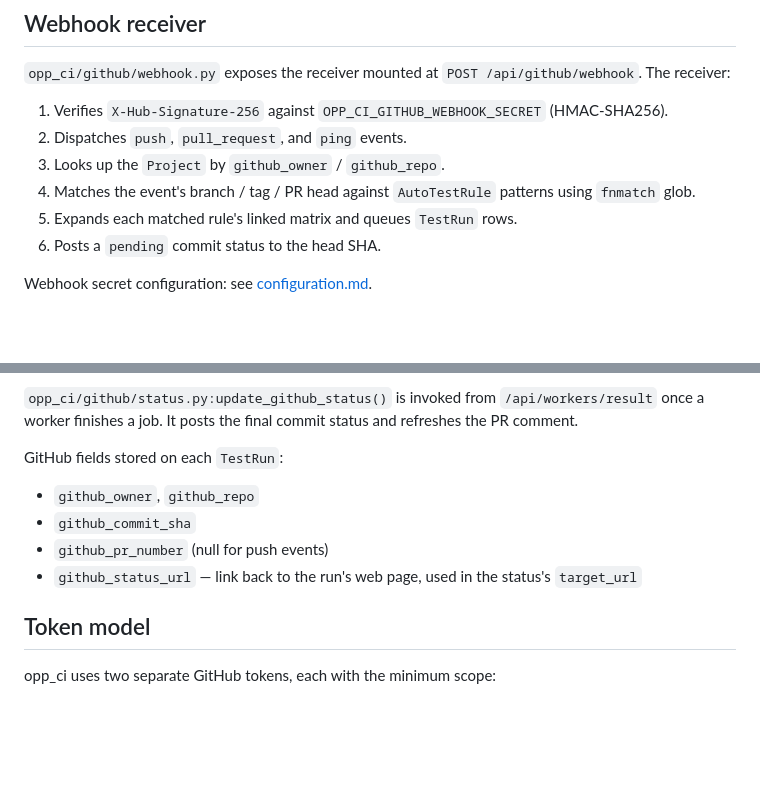
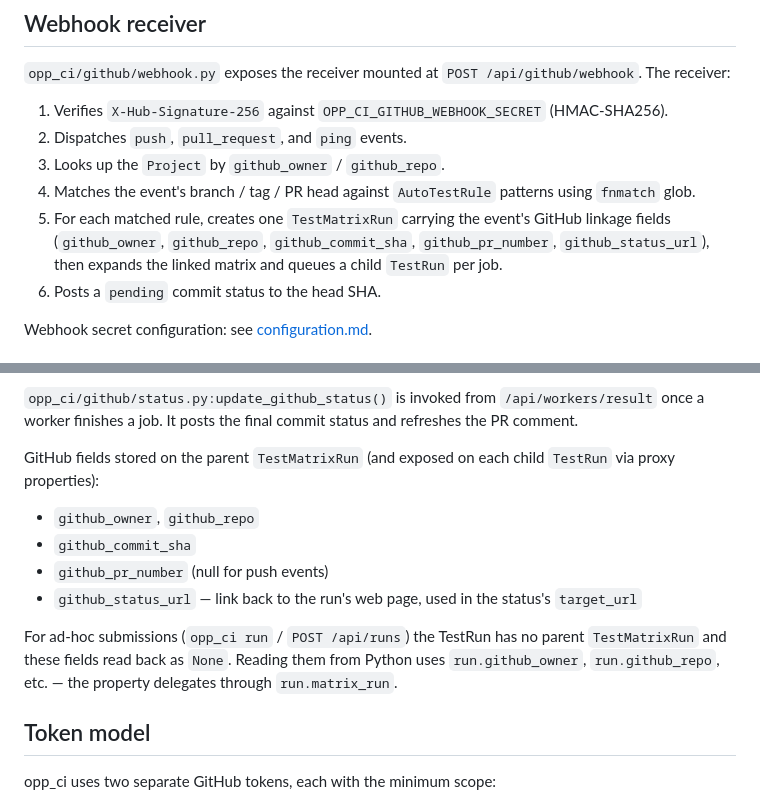
Before and after one commit to omnetpp/opp_ci, a Markdown page: doc/github_integration.md, 2 parts joined by grey strips. Rendered like a GitHub page; blank space fills up the shorter version.

```diff
--- a/doc/github_integration.md
+++ b/doc/github_integration.md
@@ -20,7 +20,11 @@ The webhook receiver, status updater, and API client live in
 3. Looks up the `Project` by `github_owner` / `github_repo`.
 4. Matches the event's branch / tag / PR head against `AutoTestRule`
    patterns using `fnmatch` glob.
-5. Expands each matched rule's linked matrix and queues `TestRun` rows.
+5. For each matched rule, creates one `TestMatrixRun` carrying the
+   event's GitHub linkage fields (`github_owner`, `github_repo`,
+   `github_commit_sha`, `github_pr_number`, `github_status_url`),
+   then expands the linked matrix and queues a child `TestRun` per
+   job.
 6. Posts a `pending` commit status to the head SHA.
 
 Webhook secret configuration: see [configuration.md](configuration.md).
@@ -72,13 +76,19 @@ verifying rule patterns without hitting GitHub.
 `/api/workers/result` once a worker finishes a job. It posts the final
 commit status and refreshes the PR comment.
 
-GitHub fields stored on each `TestRun`:
+GitHub fields stored on the parent `TestMatrixRun` (and exposed on
+each child `TestRun` via proxy properties):
 
 - `github_owner`, `github_repo`
 - `github_commit_sha`
 - `github_pr_number` (null for push events)
 - `github_status_url` — link back to the run's web page, used in the
   status's `target_url`
+
+For ad-hoc submissions (`opp_ci run` / `POST /api/runs`) the TestRun
+has no parent `TestMatrixRun` and these fields read back as `None`.
+Reading them from Python uses `run.github_owner`, `run.github_repo`,
+etc. — the property delegates through `run.matrix_run`.
 
 ## Token model
 
```
Also changed, not shown: doc/troubleshooting.md (+11 -4 lines), doc/web_ui.md (+8 -6 lines).
